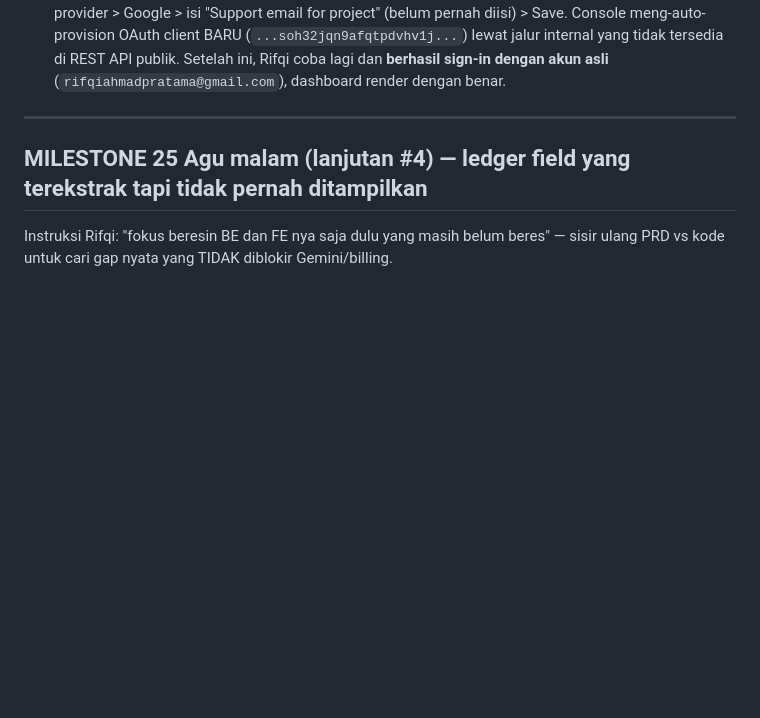
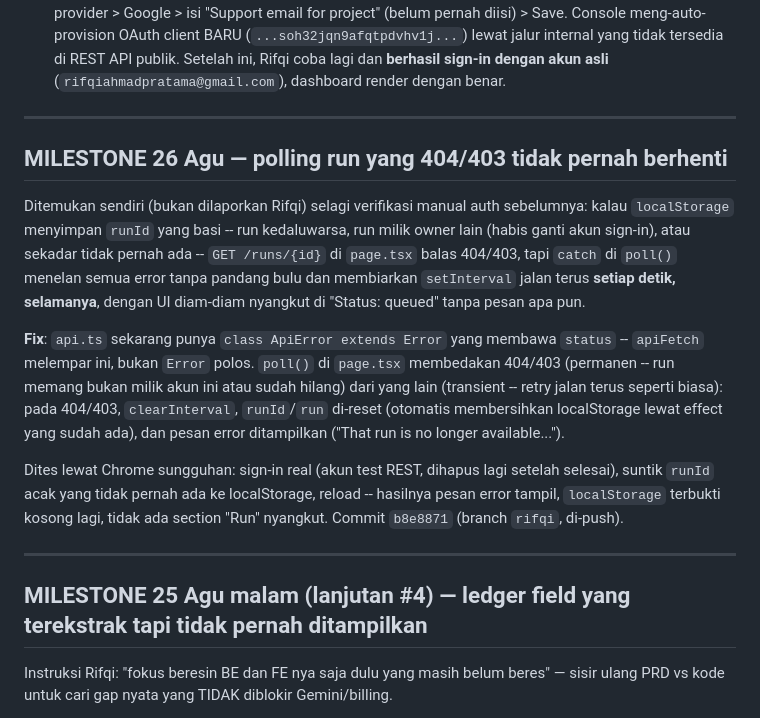
Before and after one commit to irham3/delividence, a Markdown page: CATATAN-LANJUTAN.md, the part around the change. GitHub-like rendering; blank space fills up the shorter version.

Commit message:
docs: catat fix polling run 404/403 yang tidak pernah berhenti

```diff
--- a/CATATAN-LANJUTAN.md
+++ b/CATATAN-LANJUTAN.md
@@ -219,6 +219,32 @@ lewat console manual:**
   lewat jalur internal yang tidak tersedia di REST API publik. Setelah
   ini, Rifqi coba lagi dan **berhasil sign-in dengan akun asli**
   (`rifqiahmadpratama@gmail.com`), dashboard render dengan benar.
+
+---
+
+## MILESTONE 26 Agu — polling run yang 404/403 tidak pernah berhenti
+
+Ditemukan sendiri (bukan dilaporkan Rifqi) selagi verifikasi manual auth
+sebelumnya: kalau `localStorage` menyimpan `runId` yang basi -- run
+kedaluwarsa, run milik owner lain (habis ganti akun sign-in), atau
+sekadar tidak pernah ada -- `GET /runs/{id}` di `page.tsx` balas 404/403,
+tapi `catch` di `poll()` menelan semua error tanpa pandang bulu dan
+membiarkan `setInterval` jalan terus **setiap detik, selamanya**, dengan
+UI diam-diam nyangkut di "Status: queued" tanpa pesan apa pun.
+
+**Fix**: `api.ts` sekarang punya `class ApiError extends Error` yang
+membawa `status` -- `apiFetch` melempar ini, bukan `Error` polos. `poll()`
+di `page.tsx` membedakan 404/403 (permanen -- run memang bukan milik akun
+ini atau sudah hilang) dari yang lain (transient -- retry jalan terus
+seperti biasa): pada 404/403, `clearInterval`, `runId`/`run` di-reset
+(otomatis membersihkan localStorage lewat effect yang sudah ada), dan
+pesan error ditampilkan ("That run is no longer available...").
+
+Dites lewat Chrome sungguhan: sign-in real (akun test REST, dihapus lagi
+setelah selesai), suntik `runId` acak yang tidak pernah ada ke
+localStorage, reload -- hasilnya pesan error tampil, `localStorage`
+terbukti kosong lagi, tidak ada section "Run" nyangkut. Commit `b8e8871`
+(branch `rifqi`, di-push).
 
 ---
 
```
